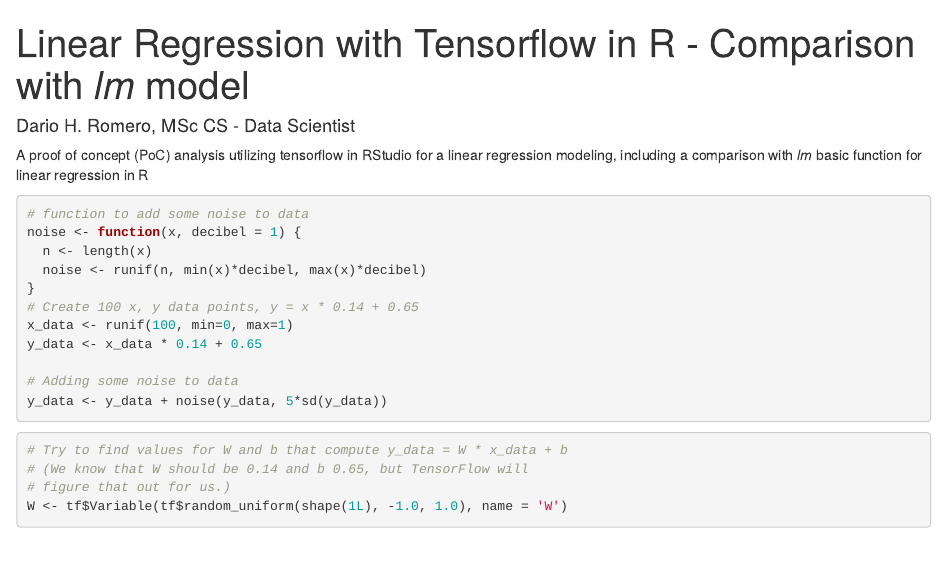
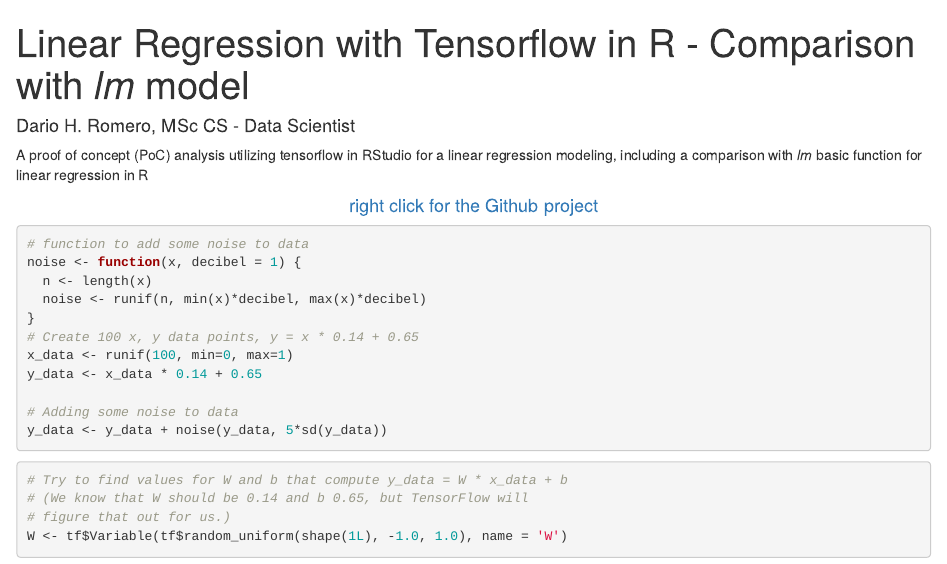
Before and after one commit to darioromero/tensorflow_in_R, an R Markdown document (tf_R.Rmd): the page in a window 1100 px wide, from its top. Rendered offline with R 4.5, knitr and Pandoc, with nearby package versions; code that draws random numbers runs with fixed seeds of ours; some code elsewhere in the file could not run offline.

Commit message:
Update tf_R.Rmd
added oil & gas and link to github

````diff
--- a/tf_R.Rmd
+++ b/tf_R.Rmd
@@ -10,6 +10,7 @@
 
 A proof of concept (PoC) analysis utilizing tensorflow in RStudio for a linear regression modeling,
 including a comparison with *lm* basic function for linear regression in R
+<center><h4 color=blue>[right click for the Github project](https://github.com/darioromero/tensorflow_in_R)</h4></center>
 
 ```{r, message=FALSE, include=FALSE}
 library(tensorflow)
````
